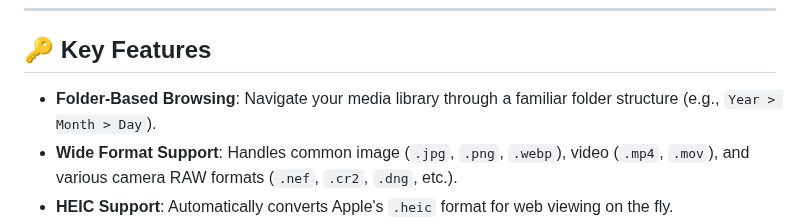
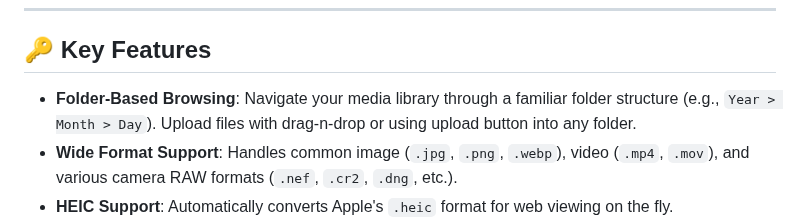
Before and after one commit to aa3025/photogallery, a Markdown page: README.md, the part around one of its changes. Drawn GitHub-style.

```diff
--- a/README.md
+++ b/README.md
@@ -8,7 +8,7 @@ A self-hosted, web-based gallery application for browsing and managing a persona
 
 ## 🔑 Key Features
 
-- **Folder-Based Browsing**: Navigate your media library through a familiar folder structure (e.g., `Year > Month > Day`).
+- **Folder-Based Browsing**: Navigate your media library through a familiar folder structure (e.g., `Year > Month > Day`). Upload files with drag-n-drop or using upload button into any folder.
 - **Wide Format Support**: Handles common image (`.jpg`, `.png`, `.webp`), video (`.mp4`, `.mov`), and various camera RAW formats (`.nef`, `.cr2`, `.dng`, etc.).
 - **HEIC Support**: Automatically converts Apple's `.heic` format for web viewing on the fly.
 - **Automatic Thumbnail Generation**: Fast-loading `.webp` thumbnails are created automatically for all media types.
```
Also changed, not shown: other parts of README.md (+2 -0 lines).
